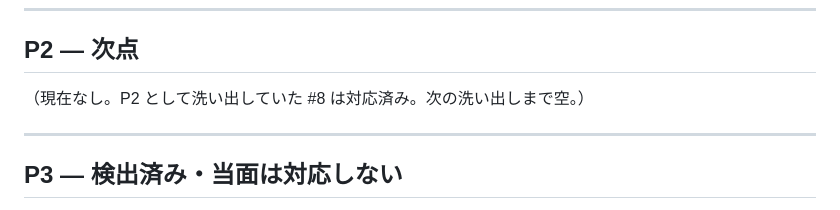
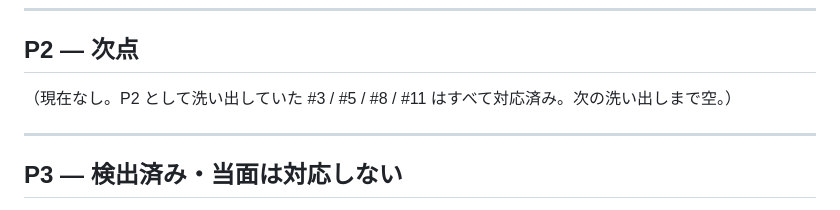
Before and after one commit to hisataka-F27/gtd_tools, a Markdown page: ROADMAP.md, the part around the change. Rendered like a GitHub page.

Commit message:
ROADMAP: P2 の完了記述を実態に合わせる
Co-Authored-By: Claude Opus 5 <noreply@anthropic.com>

```diff
--- a/ROADMAP.md
+++ b/ROADMAP.md
@@ -30,7 +30,7 @@
 
 ## P2 — 次点
 
-（現在なし。P2 として洗い出していた #8 は対応済み。次の洗い出しまで空。）
+（現在なし。P2 として洗い出していた #3 / #5 / #8 / #11 はすべて対応済み。次の洗い出しまで空。）
 
 ---
 
```
